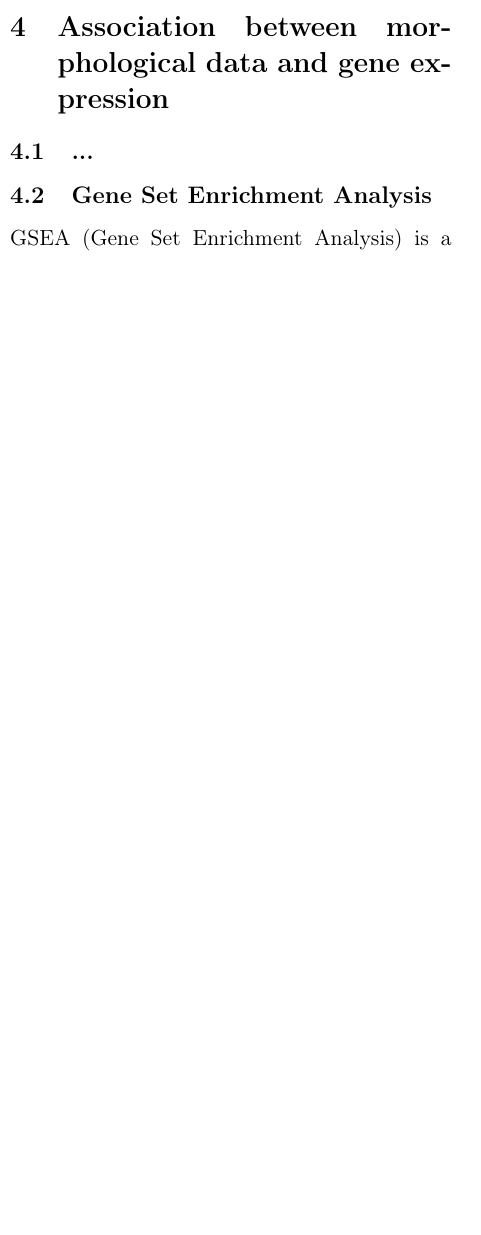
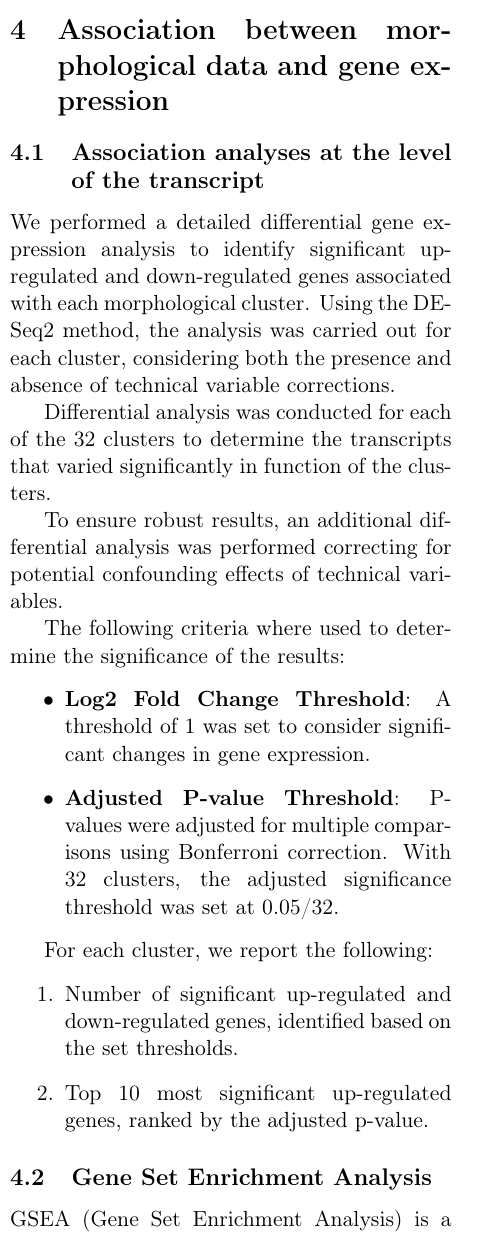
Before and after one commit to leopoldguyot/BINF-F401-Project, a LaTeX document (main.tex): part of one column of page 6 of 8, cut so that both start at the same text, the shorter picture padded with empty space. The pictures show the PDF file main.pdf that the author committed with the source.

Commit message:
Texte question 3.1

```diff
--- a/main.tex
+++ b/main.tex
@@ -293,8 +293,26 @@ Looking at all the values, several clusters stand out for their absolute fold ch
 \subsection{Adjusted clinical data vs. morphological data}
 
 \section{Association between morphological data and gene expression}
-\subsection{...}
-\subsection{Gene Set Enrichment Analysis}
+\subsection{Association analyses at the level of the transcript}
+
+We performed a detailed differential gene expression analysis to identify significant up-regulated and down-regulated genes associated with each morphological cluster. Using the DESeq2 method, the analysis was carried out for each cluster, considering both the presence and absence of technical variable corrections.
+
+Differential analysis was conducted for each of the 32 clusters to determine the transcripts that varied significantly in function of the clusters.
+
+
+To ensure robust results, an additional differential analysis was performed correcting for potential confounding effects of technical variables.
+
+The following criteria where used to determine the significance of the results:
+\begin{itemize}
+    \item \textbf{Log2 Fold Change Threshold}: A threshold of 1 was set to consider significant changes in gene expression.
+    \item \textbf{Adjusted P-value Threshold}: P-values were adjusted for multiple comparisons using Bonferroni correction. With 32 clusters, the adjusted significance threshold was set at 0.05/32.
+\end{itemize}
+
+For each cluster, we report the following:
+\begin{enumerate}
+    \item Number of significant up-regulated and down-regulated genes, identified based on the set thresholds.
+    \item Top 10 most significant up-regulated genes, ranked by the adjusted p-value.
+\end{enumerate}\subsection{Gene Set Enrichment Analysis}
 GSEA (Gene Set Enrichment Analysis) is a preranked method used to analyze gene expression data, allowing us to determine if genes within a given gene set exhibit non-random behavior. However, this method can be slow because the analytical form of the null distribution for the Enrichment Score (ES) statistic is not known, necessitating the calculation of an empirical null distribution.
 The process involves calculating an ES value for each pathway \textcolor{red} { ajouter comment calculer ES }, then generating random gene sets of the same size and calculating an ES for each of these random sets. .The P-value is estimated as the number of gene sets that have an ES value equals or more extreme and divided by the total number of generated random gene sets. But to have a good statistical power it needs a large number of gene set samples.
 
```
Also changed, not shown: main.pdf, 2 other files.
